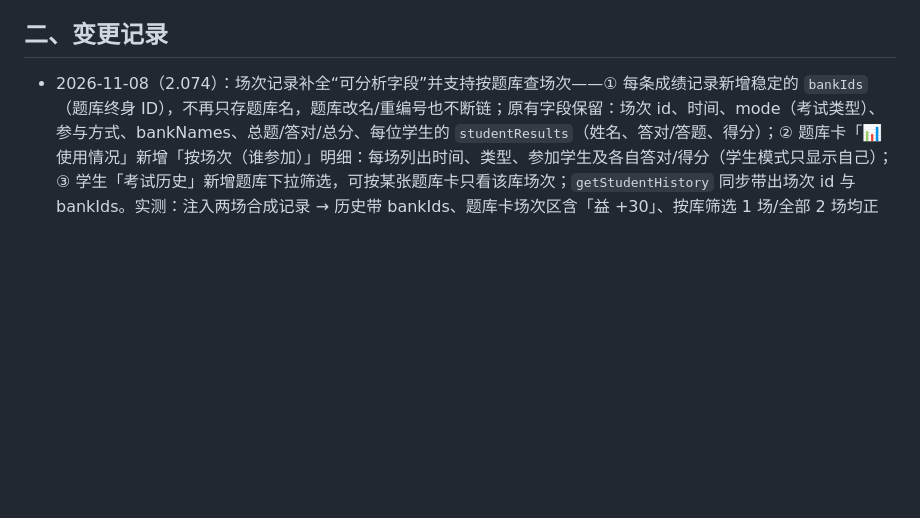
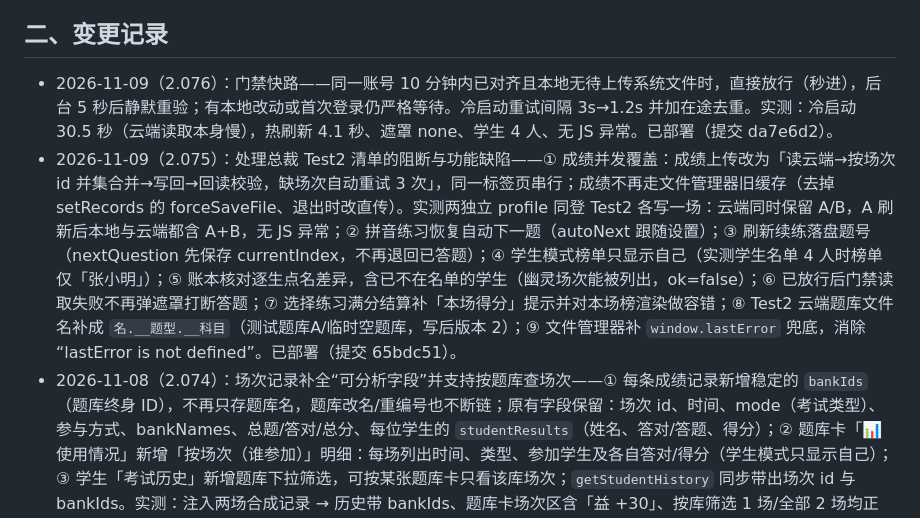
Before and after one commit to FOXFYH/c, a Markdown page: 网页版部署必看.md, the part around the change. Rendered like a GitHub page; blank space fills up the shorter version.

Commit message:
CLI 整文件夹同步 2026-11-09 07:45

```diff
--- a/网页版部署必看.md
+++ b/网页版部署必看.md
@@ -25,6 +25,8 @@
 
 ## 二、变更记录
 
+- 2026-11-09（2.076）：门禁快路——同一账号 10 分钟内已对齐且本地无待上传系统文件时，直接放行（秒进），后台 5 秒后静默重验；有本地改动或首次登录仍严格等待。冷启动重试间隔 3s→1.2s 并加在途去重。实测：冷启动 30.5 秒（云端读取本身慢），热刷新 4.1 秒、遮罩 none、学生 4 人、无 JS 异常。已部署（提交 da7e6d2）。
+- 2026-11-09（2.075）：处理总裁 Test2 清单的阻断与功能缺陷——① 成绩并发覆盖：成绩上传改为「读云端→按场次 id 并集合并→写回→回读校验，缺场次自动重试 3 次」，同一标签页串行；成绩不再走文件管理器旧缓存（去掉 setRecords 的 forceSaveFile、退出时改直传）。实测两独立 profile 同登 Test2 各写一场：云端同时保留 A/B，A 刷新后本地与云端都含 A+B，无 JS 异常；② 拼音练习恢复自动下一题（autoNext 跟随设置）；③ 刷新续练落盘题号（nextQuestion 先保存 currentIndex，不再退回已答题）；④ 学生模式榜单只显示自己（实测学生名单 4 人时榜单仅「张小明」）；⑤ 账本核对逐生点名差异，含已不在名单的学生（幽灵场次能被列出，ok=false）；⑥ 已放行后门禁读取失败不再弹遮罩打断答题；⑦ 选择练习满分结算补「本场得分」提示并对本场榜渲染做容错；⑧ Test2 云端题库文件名补成 `名.__题型.__科目`（测试题库A/临时空题库，写后版本 2）；⑨ 文件管理器补 `window.lastError` 兜底，消除 “lastError is not defined”。已部署（提交 65bdc51）。
 - 2026-11-08（2.074）：场次记录补全“可分析字段”并支持按题库查场次——① 每条成绩记录新增稳定的 `bankIds`（题库终身 ID），不再只存题库名，题库改名/重编号也不断链；原有字段保留：场次 id、时间、mode（考试类型）、参与方式、bankNames、总题/答对/总分、每位学生的 `studentResults`（姓名、答对/答题、得分）；② 题库卡「📊 使用情况」新增「按场次（谁参加）」明细：每场列出时间、类型、参加学生及各自答对/得分（学生模式只显示自己）；③ 学生「考试历史」新增题库下拉筛选，可按某张题库卡只看该库场次；`getStudentHistory` 同步带出场次 id 与 bankIds。实测：注入两场合成记录 → 历史带 bankIds、题库卡场次区含「益 +30」、按库筛选 1 场/全部 2 场均正确、无 JS 异常。已部署，线上回读 2.074。
 - 2026-11-08（2.073）：处理验收 0018 的 4 处问题——① 成绩刷新丢失：登录门禁对「系统-考试数据」按场次 id 做**并集合并**（云端旧快照 + 本机未上传新场次），合并后标记待上传，门禁等上传完再放行，刷新不再回退；② 手机竖版填空看不到手写板：答题主区顶部留白 56→8px，手机端隐藏战报侧栏（比分在答题卡已有），手写板限宽 240px、提交按钮吸底；实测 390×845 手写板 top=370/bottom=610、首屏可见、无需滚动；③ 拼音“下一题”看不见：同一布局修复后按钮 top=588/bottom=642 在首屏内；④ 选题库层级提示：弹层有子文件夹时显示“先点文件夹进入下一层；看到题库点一下选中，再按确定”，未选库开考原本就有提示。实测：并集 [cloud_r1,local_r2]、文件缓存同步、索引 s=5/e=6 待上传；手机填空/拼音布局均通过、无 JS 异常。已部署（提交 a7acadb），线上回读 2.073。
 - 2026-11-08（2.072）：“回到班主任”横幅彻底移除——删除 `#role-bar` 整块 DOM 与对应样式，学生模式下任何界面都不再出现该横幅/按钮；回班主任改在点名/切换身份处操作（顶栏仍显示 🎒 学生名）。实测：页面不存在 #role-bar、全文无“回到班主任”、扮演学生/回班主任切换正常、无 JS 异常。已部署（提交 6d06db3），线上回读 2.072。
```
